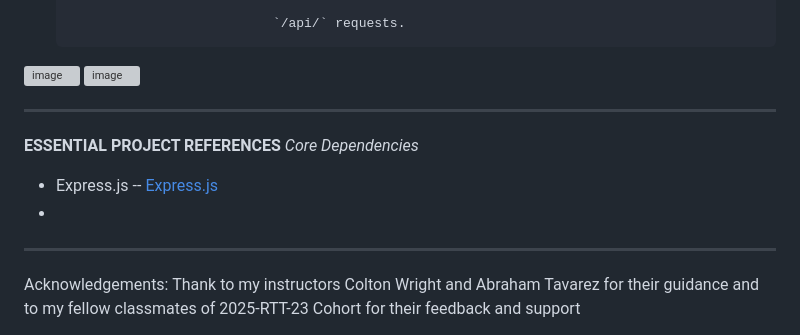
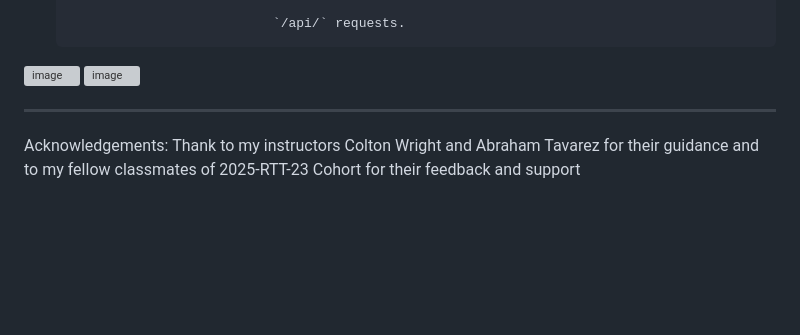
Before and after one commit to FrancesReagan/task-master-api, a Markdown page: README.md, the part around the change. Drawn GitHub-style; blank space fills up the shorter version; grey boxes are pictures that could not be loaded.

```diff
--- a/README.md
+++ b/README.md
@@ -500,15 +500,5 @@ _Backend Deployment on Render.com_
 
 
 
-
-------------------------------------------------------------------------------------------------
-__ESSENTIAL PROJECT REFERENCES__
-_Core Dependencies_
-*  Express.js -- [Express.js](https://expressjs.com/en/5x/api.html)
-*
-
-
-
-
 ------------------------------------------
 Acknowledgements: Thank to my instructors Colton Wright and Abraham Tavarez for their guidance and to my fellow classmates of 2025-RTT-23 Cohort for their feedback and support
```
